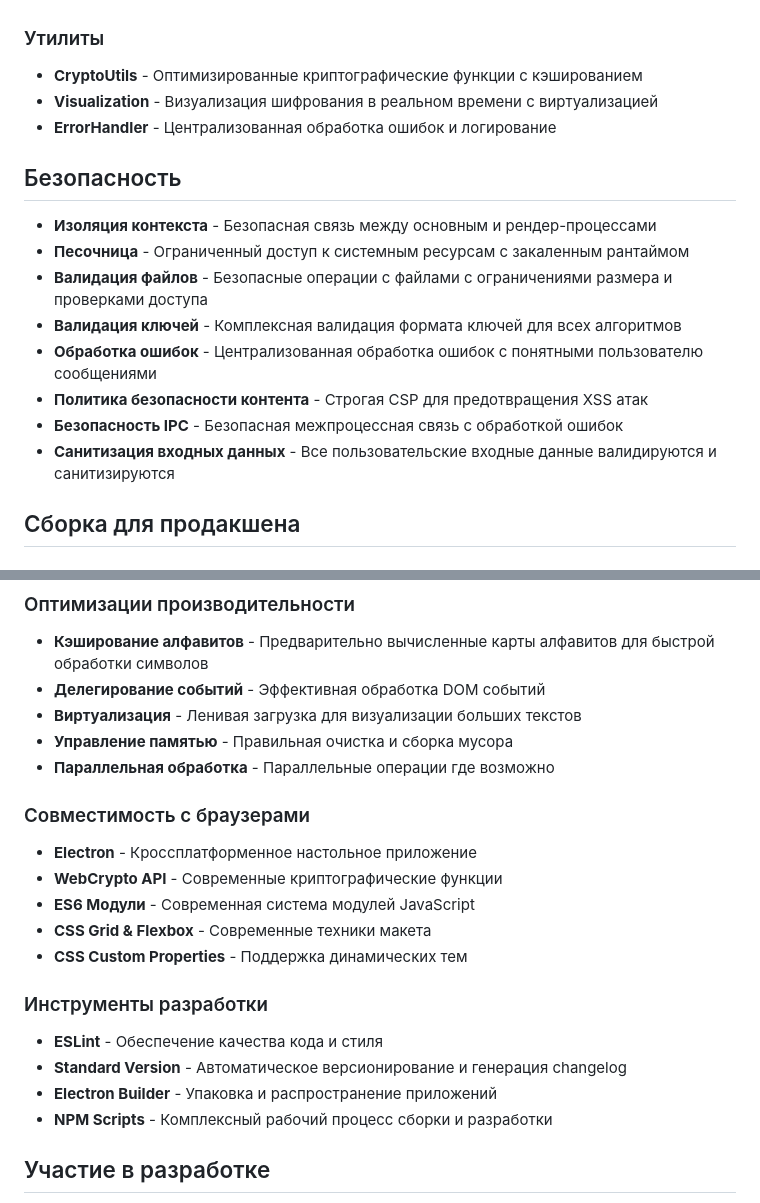
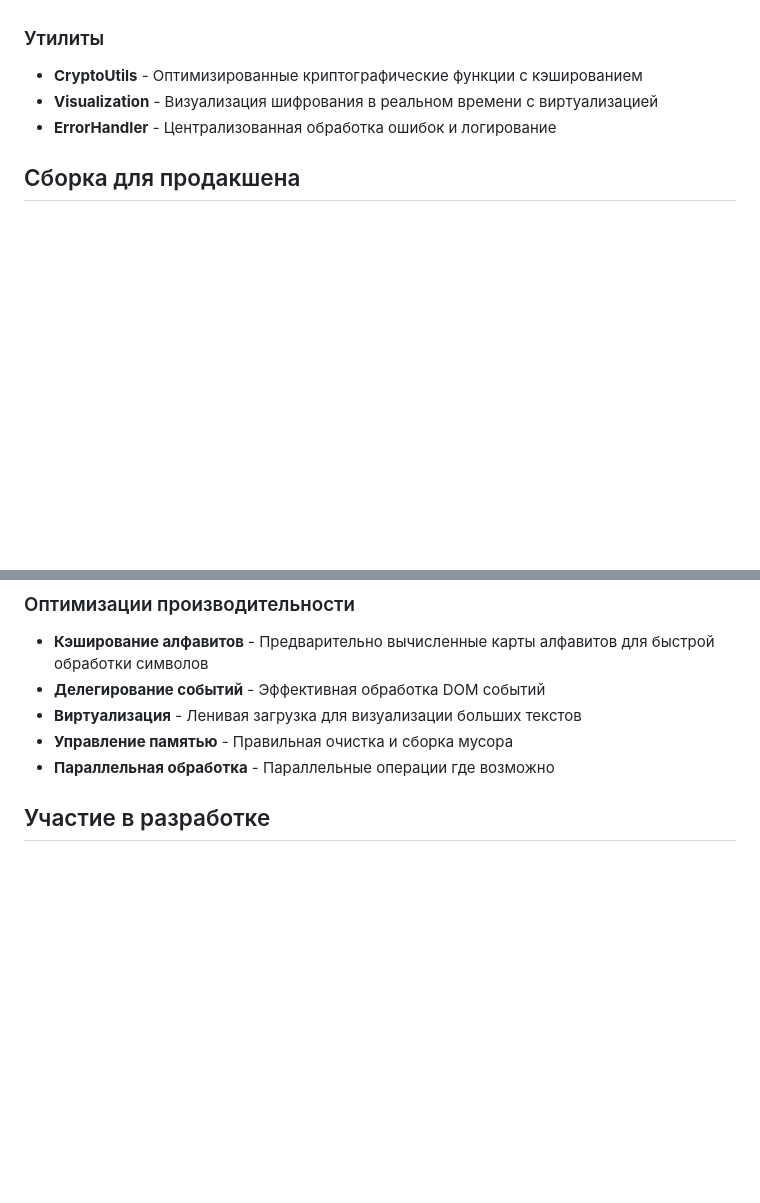
Before and after one commit to Gho0sted/CipherCat, a Markdown page: README.md, 2 parts joined by grey strips. Rendered like a GitHub page; blank space fills up the shorter version.

```diff
--- a/README.md
+++ b/README.md
@@ -181,17 +181,6 @@ npm run dev
 - **Visualization** - Визуализация шифрования в реальном времени с виртуализацией
 - **ErrorHandler** - Централизованная обработка ошибок и логирование
 
-## Безопасность
-
-- **Изоляция контекста** - Безопасная связь между основным и рендер-процессами
-- **Песочница** - Ограниченный доступ к системным ресурсам с закаленным рантаймом
-- **Валидация файлов** - Безопасные операции с файлами с ограничениями размера и проверками доступа
-- **Валидация ключей** - Комплексная валидация формата ключей для всех алгоритмов
-- **Обработка ошибок** - Централизованная обработка ошибок с понятными пользователю сообщениями
-- **Политика безопасности контента** - Строгая CSP для предотвращения XSS атак
-- **Безопасность IPC** - Безопасная межпроцессная связь с обработкой ошибок
-- **Санитизация входных данных** - Все пользовательские входные данные валидируются и санитизируются
-
 ## Сборка для продакшена
 
 ### Windows
@@ -220,19 +209,6 @@ npm run dist:linux
 - **Виртуализация** - Ленивая загрузка для визуализации больших текстов
 - **Управление памятью** - Правильная очистка и сборка мусора
 - **Параллельная обработка** - Параллельные операции где возможно
-
-### Совместимость с браузерами
-- **Electron** - Кроссплатформенное настольное приложение
-- **WebCrypto API** - Современные криптографические функции
-- **ES6 Модули** - Современная система модулей JavaScript
-- **CSS Grid & Flexbox** - Современные техники макета
-- **CSS Custom Properties** - Поддержка динамических тем
-
-### Инструменты разработки
-- **ESLint** - Обеспечение качества кода и стиля
-- **Standard Version** - Автоматическое версионирование и генерация changelog
-- **Electron Builder** - Упаковка и распространение приложений
-- **NPM Scripts** - Комплексный рабочий процесс сборки и разработки
 
 ## Участие в разработке
 
```
